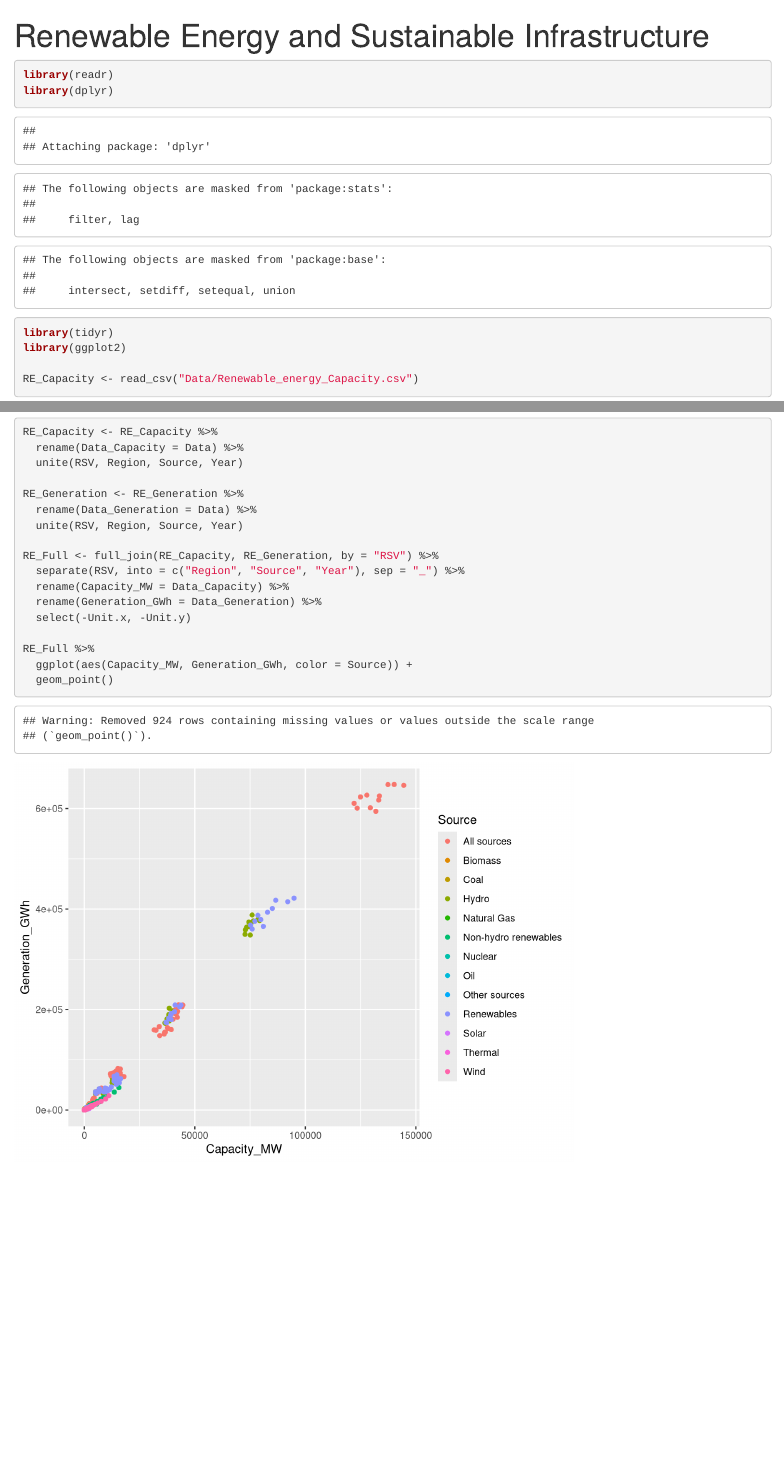
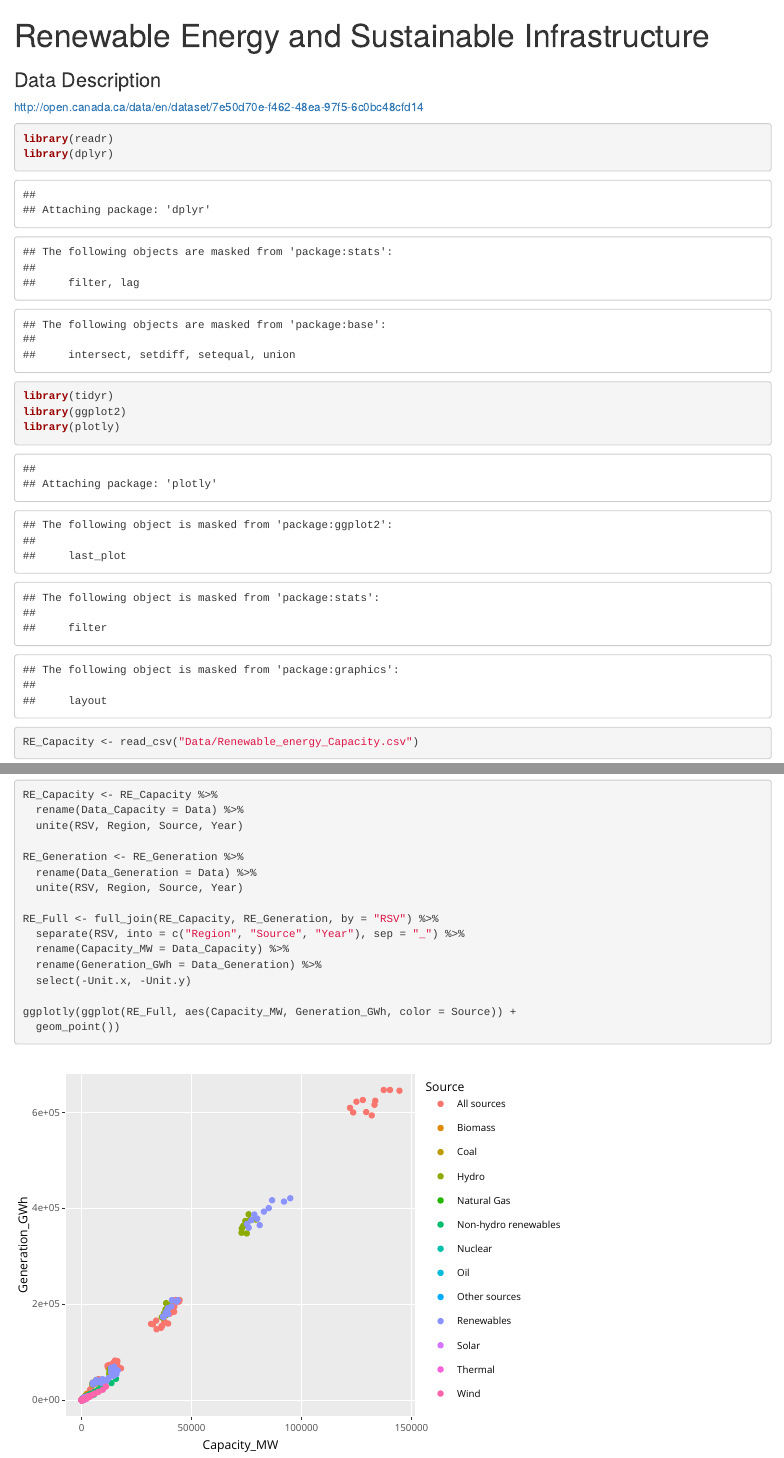
Before and after one commit to prismsus/DS_2017-18-big-data-Pr, an R Markdown document (Renewable Energy/RE_and_Sustainable_Infrastructure.Rmd): the page in a window 1100 px wide, from its top, and a second part further down, joined at a grey line. Rendered offline with R 4.5, knitr and Pandoc, with nearby package versions.

Commit message:
ggplotly

````diff
--- a/Renewable Energy/RE_and_Sustainable_Infrastructure.Rmd
+++ b/Renewable Energy/RE_and_Sustainable_Infrastructure.Rmd
@@ -4,11 +4,15 @@ output:
   html_document:
     keep_md: yes
 ---
+### Data Description
+http://open.canada.ca/data/en/dataset/7e50d70e-f462-48ea-97f5-6c0bc48cfd14
+
 ```{r}
 library(readr)
 library(dplyr)
 library(tidyr)
 library(ggplot2)
+library(plotly)
 
 RE_Capacity <- read_csv("Data/Renewable_energy_Capacity.csv")
 RE_Generation <- read_csv("Data/Renewable_energy_Generation.csv")
@@ -28,8 +32,7 @@ RE_Full <- full_join(RE_Capacity, RE_Generation, by = "RSV") %>%
   rename(Generation_GWh = Data_Generation) %>%
   select(-Unit.x, -Unit.y)
 
-RE_Full %>%
-  ggplot(aes(Capacity_MW, Generation_GWh, color = Source)) +
-  geom_point()
+ggplotly(ggplot(RE_Full, aes(Capacity_MW, Generation_GWh, color = Source)) +
+  geom_point())
 
 ```
````
